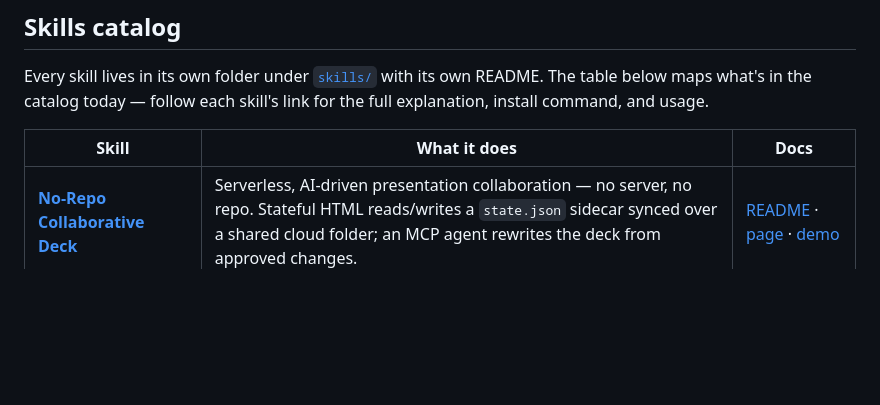
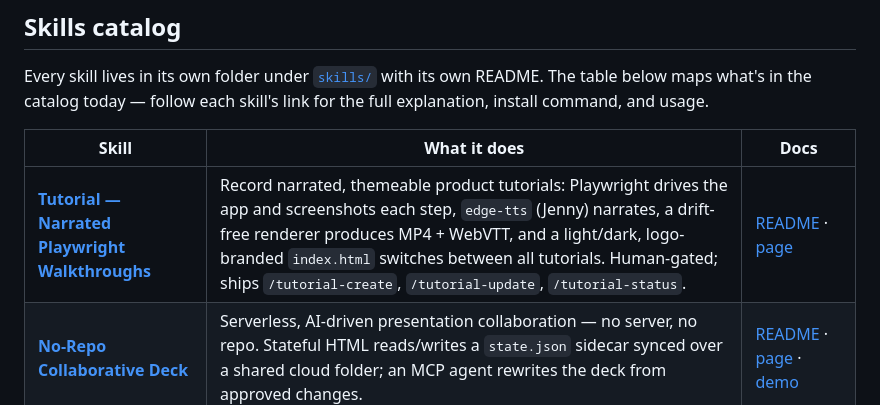
Before and after one commit to Kaidanov/grekai-skills-4all, a Markdown page: README.md, the part around the change. Rendered like a GitHub page; blank space fills up the shorter version.

Commit message:
README: add tutorial skill to the catalog table

```diff
--- a/README.md
+++ b/README.md
@@ -20,6 +20,7 @@ explanation, install command, and usage.
 
 | Skill | What it does | Docs |
 |---|---|---|
+| **[Tutorial — Narrated Playwright Walkthroughs](./skills/tutorial/)** | Record narrated, themeable product tutorials: Playwright drives the app and screenshots each step, `edge-tts` (Jenny) narrates, a drift-free renderer produces MP4 + WebVTT, and a light/dark, logo-branded `index.html` switches between all tutorials. Human-gated; ships `/tutorial-create`, `/tutorial-update`, `/tutorial-status`. | [README](./skills/tutorial/README.md) · [page](https://grekai-skills-4all.vercel.app/skill?id=tutorial) |
 | **[No-Repo Collaborative Deck](./skills/no-repo-collab-deck/)** | Serverless, AI-driven presentation collaboration — no server, no repo. Stateful HTML reads/writes a `state.json` sidecar synced over a shared cloud folder; an MCP agent rewrites the deck from approved changes. | [README](./skills/no-repo-collab-deck/README.md) · [page](https://grekai-skills-4all.vercel.app/skill?id=no-repo-collab-deck) · [demo](./decks/elon-musk/) |
 | **[Session Handoff](./skills/handoff/)** | Package the current session so the **next** one resumes with zero re-research — a dated handoff doc, a copy-paste resume prompt, and a session-log metrics row. | [README](./skills/handoff/README.md) · [page](https://grekai-skills-4all.vercel.app/skill?id=handoff) |
 | **[Setup Memory — Memory-in-Repo](./skills/setup-memory/)** | Move Claude's per-project memory **into** the repo (`memories/repo/`) and auto-load it via a filesystem junction — committed, team-shared, token-efficient. | [SKILL.md](./skills/setup-memory/SKILL.md) · [page](https://grekai-skills-4all.vercel.app/skill?id=setup-memory) |
```
